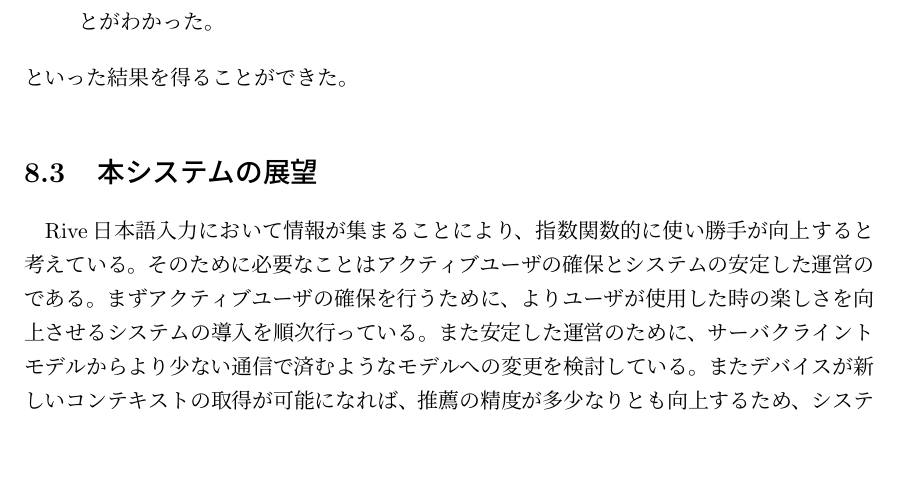
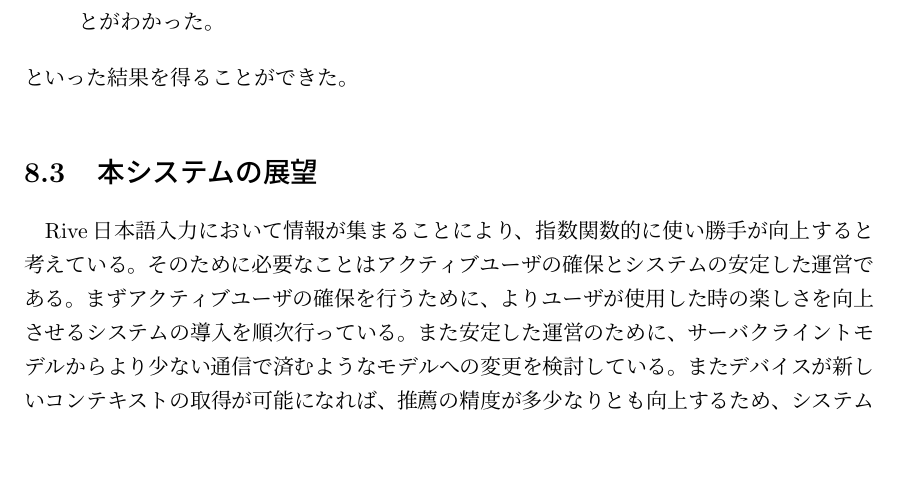
Before and after one commit to marutaru/master-thesis, a LaTeX thesis (main.tex, which reads conclusion.tex): part of page 50 of 55, cut so that both start at the same text. Compiled offline with pLaTeX and dvipdfmx.

Commit message:
final fix

```diff
--- a/conclusion.tex
+++ b/conclusion.tex
@@ -46,7 +46,7 @@ Rive日本語入力は公式での配布は行っていないが
 Rive日本語入力において情報が集まることにより、
 指数関数的に使い勝手が向上すると考えている。
 そのために必要なことは
-アクティブユーザの確保とシステムの安定した運営のである。
+アクティブユーザの確保とシステムの安定した運営である。
 まずアクティブユーザの確保を行うために、
 よりユーザが使用した時の楽しさを向上させる
 システムの導入を順次行っている。
```
Also changed, not shown: 1 other file.
